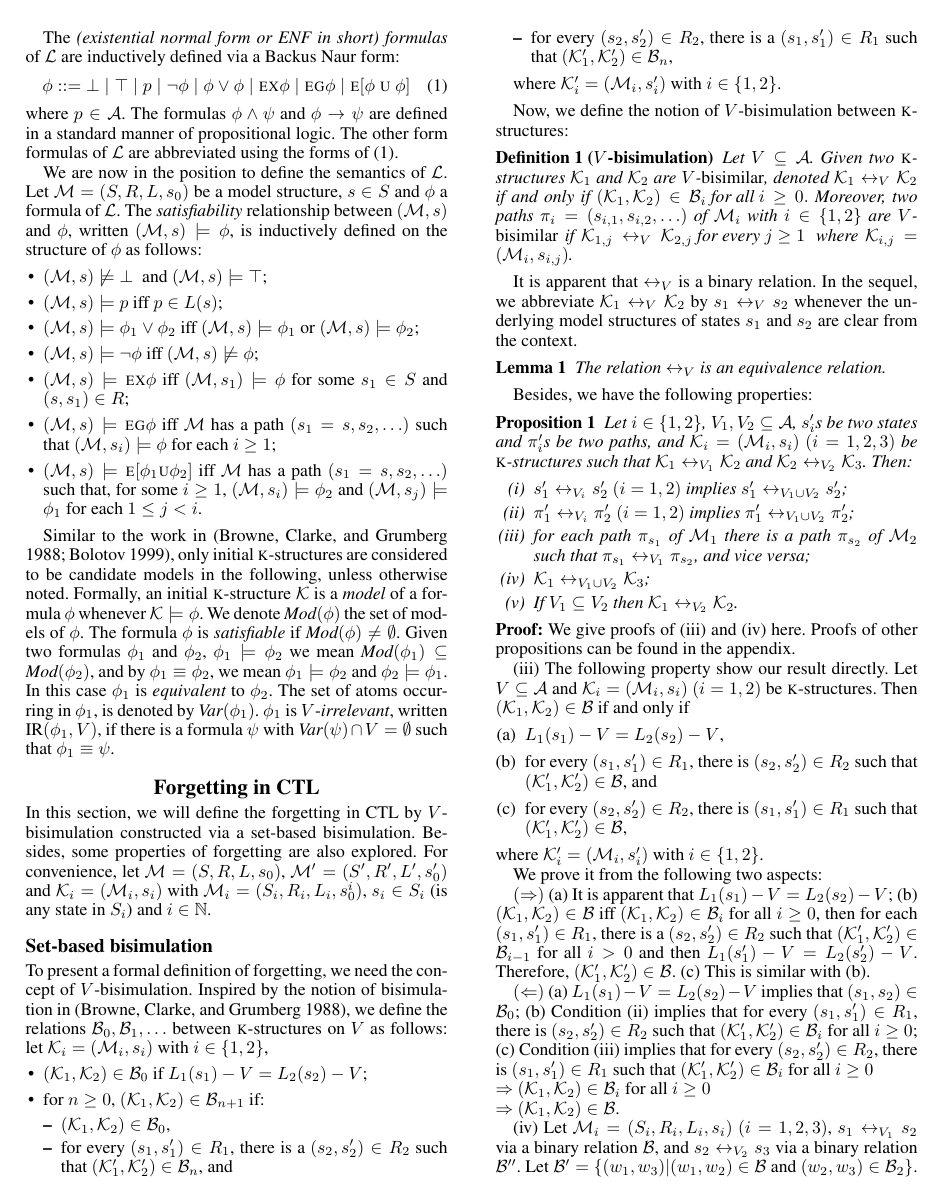
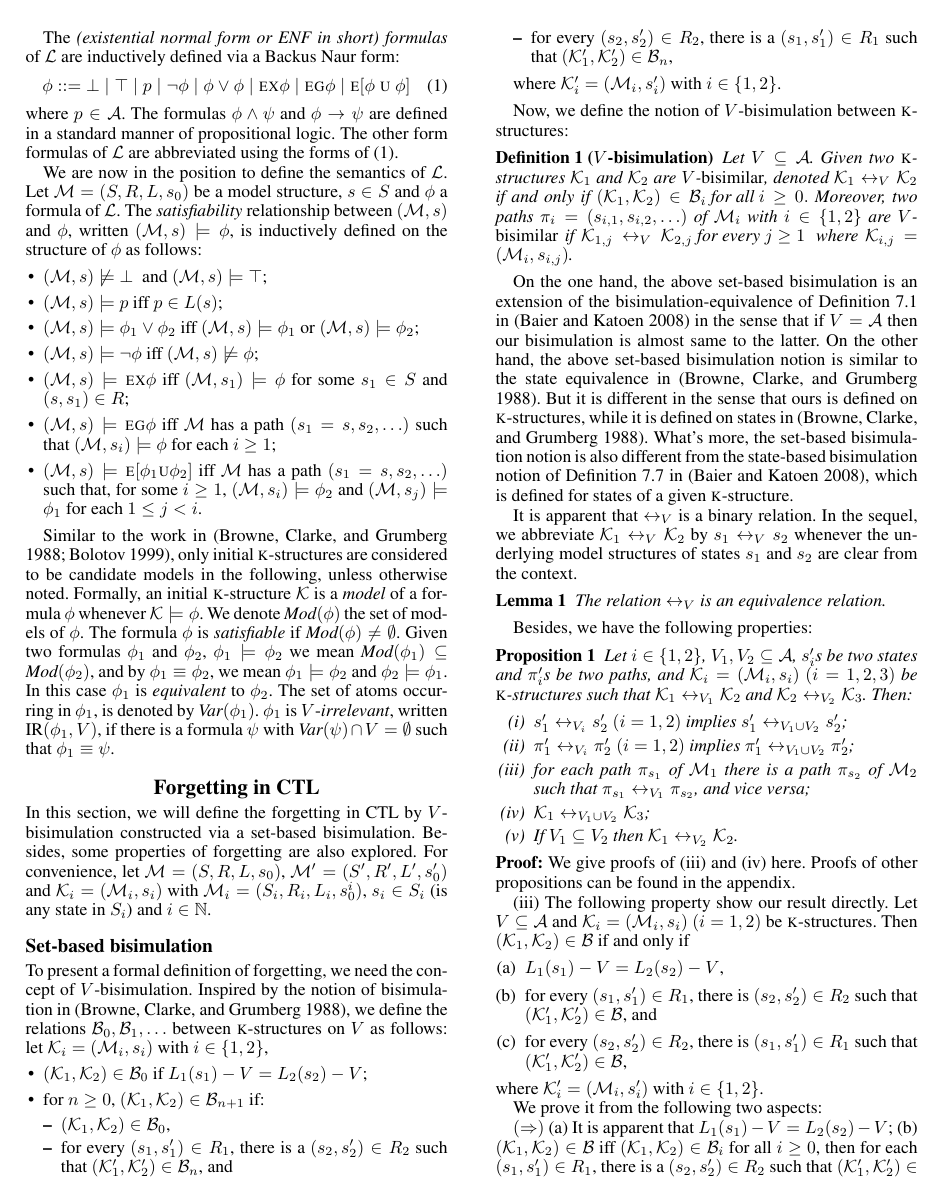
Before and after one commit to fengrenyan/CTL-public, a LaTeX paper (KR/KR-planning.tex): page 3 of 16. Compiled offline with pdfLaTeX.

```diff
--- a/KR/KR-planning.tex
+++ b/KR/KR-planning.tex
@@ -538,6 +538,19 @@
 % where ${\cal K}_i'=({\cal M}_i,s_i')$ with $i\in\{1,2\}$.
 %\end{proposition}
 
+On the one hand, the above set-based bisimulation is an extension of the
+bisimulation-equivalence of Definition~7.1 in \cite{Baier:PMC:2008} in the
+sense that if $V=\cal A$ then our bisimulation is almost same to the
+latter.
+%\footnote{The latter has a given set of initial states,
+%while there is only one initial state in our case.}.
+On the other hand, the above set-based bisimulation notion is similar to
+the state equivalence in \cite{DBLP:journals/tcs/BrowneCG88}. But it is
+different in the sense that ours is defined on \MPK-structures,
+while it is defined on states in \cite{DBLP:journals/tcs/BrowneCG88}.
+What's more, the set-based bisimulation notion is also different
+from  the state-based bisimulation notion of Definition~7.7 in \cite{Baier:PMC:2008},
+which is defined for states of a given \MPK-structure.
 
 It is  apparent that $\lrto_V$ is a binary relation.
  In the sequel, we abbreviate ${\cal K}_1 \lrto_V {\cal K}_2$
```
Also changed, not shown: KR/KR-planning.pdf, 4 other files.
